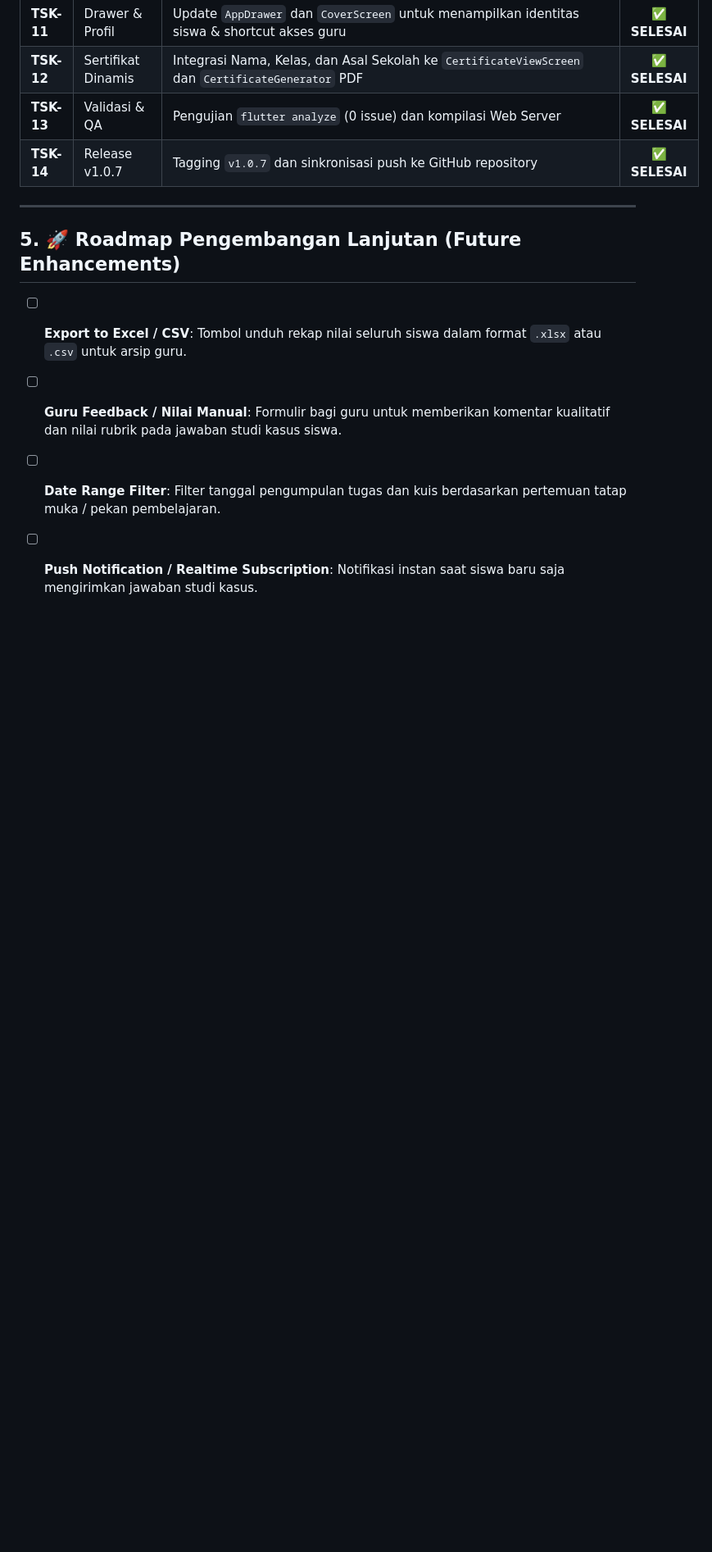
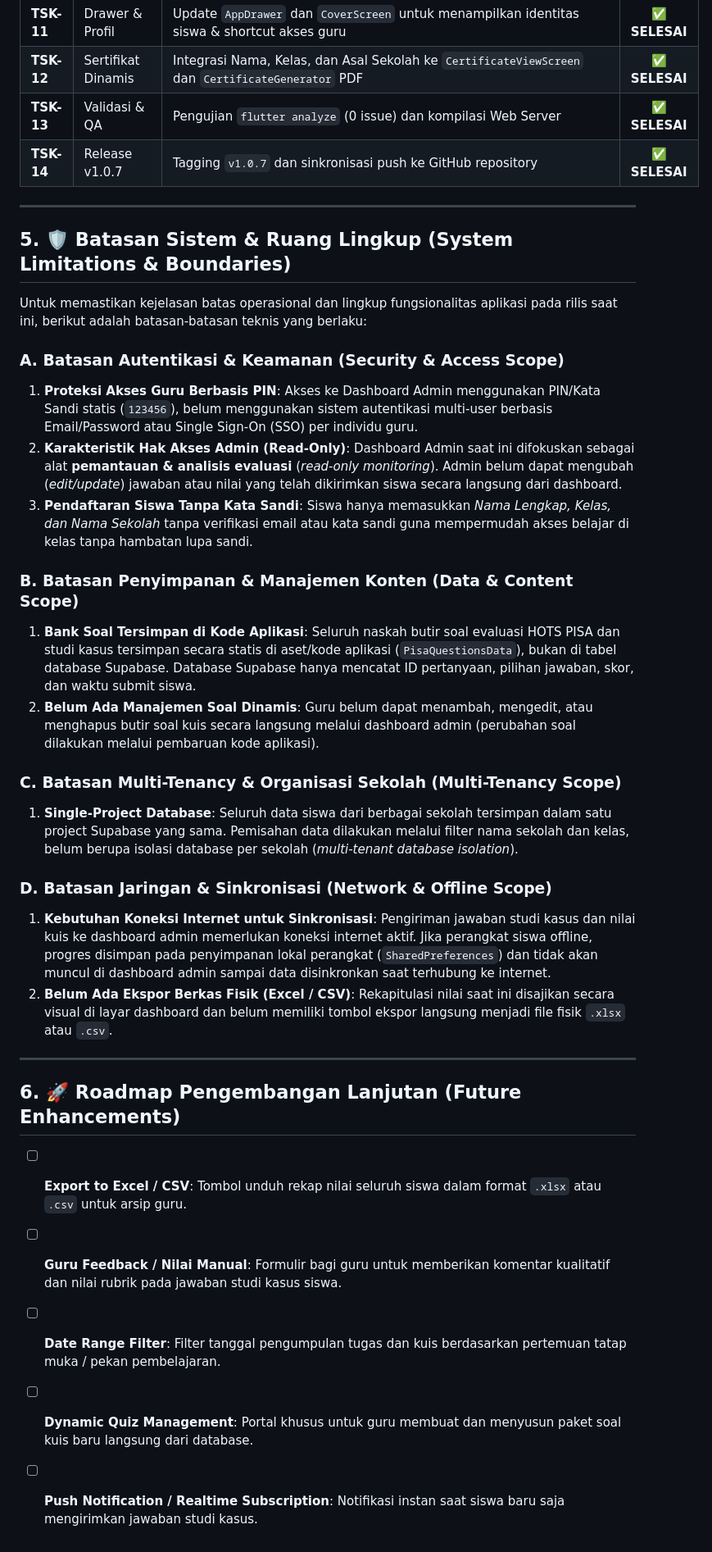
Before and after one commit to muradelhaq/etno, a Markdown page: docs/ADMIN_DASHBOARD_AND_TASKS.md, the part around the change. Shown at 82% size. GitHub-like rendering; blank space fills up the shorter version.

Commit message:
docs: Tambahkan bagian batasan sistem & ruang lingkup (scope limitations) pada MD dashboard admin

```diff
--- a/docs/ADMIN_DASHBOARD_AND_TASKS.md
+++ b/docs/ADMIN_DASHBOARD_AND_TASKS.md
@@ -147,9 +147,32 @@ Dashboard Guru dibangun dengan antarmuka modern, intuitif, dan responsif (menduk
 
 ---
 
-## 5. 🚀 Roadmap Pengembangan Lanjutan (Future Enhancements)
+## 5. 🛡️ Batasan Sistem & Ruang Lingkup (System Limitations & Boundaries)
+
+Untuk memastikan kejelasan batas operasional dan lingkup fungsionalitas aplikasi pada rilis saat ini, berikut adalah batasan-batasan teknis yang berlaku:
+
+### A. Batasan Autentikasi & Keamanan (Security & Access Scope)
+1. **Proteksi Akses Guru Berbasis PIN**: Akses ke Dashboard Admin menggunakan PIN/Kata Sandi statis (`123456`), belum menggunakan sistem autentikasi multi-user berbasis Email/Password atau Single Sign-On (SSO) per individu guru.
+2. **Karakteristik Hak Akses Admin (Read-Only)**: Dashboard Admin saat ini difokuskan sebagai alat **pemantauan & analisis evaluasi** (*read-only monitoring*). Admin belum dapat mengubah (*edit/update*) jawaban atau nilai yang telah dikirimkan siswa secara langsung dari dashboard.
+3. **Pendaftaran Siswa Tanpa Kata Sandi**: Siswa hanya memasukkan *Nama Lengkap, Kelas, dan Nama Sekolah* tanpa verifikasi email atau kata sandi guna mempermudah akses belajar di kelas tanpa hambatan lupa sandi.
+
+### B. Batasan Penyimpanan & Manajemen Konten (Data & Content Scope)
+1. **Bank Soal Tersimpan di Kode Aplikasi**: Seluruh naskah butir soal evaluasi HOTS PISA dan studi kasus tersimpan secara statis di aset/kode aplikasi (`PisaQuestionsData`), bukan di tabel database Supabase. Database Supabase hanya mencatat ID pertanyaan, pilihan jawaban, skor, dan waktu submit siswa.
+2. **Belum Ada Manajemen Soal Dinamis**: Guru belum dapat menambah, mengedit, atau menghapus butir soal kuis secara langsung melalui dashboard admin (perubahan soal dilakukan melalui pembaruan kode aplikasi).
+
+### C. Batasan Multi-Tenancy & Organisasi Sekolah (Multi-Tenancy Scope)
+1. **Single-Project Database**: Seluruh data siswa dari berbagai sekolah tersimpan dalam satu project Supabase yang sama. Pemisahan data dilakukan melalui filter nama sekolah dan kelas, belum berupa isolasi database per sekolah (*multi-tenant database isolation*).
+
+### D. Batasan Jaringan & Sinkronisasi (Network & Offline Scope)
+1. **Kebutuhan Koneksi Internet untuk Sinkronisasi**: Pengiriman jawaban studi kasus dan nilai kuis ke dashboard admin memerlukan koneksi internet aktif. Jika perangkat siswa offline, progres disimpan pada penyimpanan lokal perangkat (`SharedPreferences`) dan tidak akan muncul di dashboard admin sampai data disinkronkan saat terhubung ke internet.
+2. **Belum Ada Ekspor Berkas Fisik (Excel / CSV)**: Rekapitulasi nilai saat ini disajikan secara visual di layar dashboard dan belum memiliki tombol ekspor langsung menjadi file fisik `.xlsx` atau `.csv`.
+
+---
+
+## 6. 🚀 Roadmap Pengembangan Lanjutan (Future Enhancements)
 
 - [ ] **Export to Excel / CSV**: Tombol unduh rekap nilai seluruh siswa dalam format `.xlsx` atau `.csv` untuk arsip guru.
 - [ ] **Guru Feedback / Nilai Manual**: Formulir bagi guru untuk memberikan komentar kualitatif dan nilai rubrik pada jawaban studi kasus siswa.
 - [ ] **Date Range Filter**: Filter tanggal pengumpulan tugas dan kuis berdasarkan pertemuan tatap muka / pekan pembelajaran.
+- [ ] **Dynamic Quiz Management**: Portal khusus untuk guru membuat dan menyusun paket soal kuis baru langsung dari database.
 - [ ] **Push Notification / Realtime Subscription**: Notifikasi instan saat siswa baru saja mengirimkan jawaban studi kasus.
```
